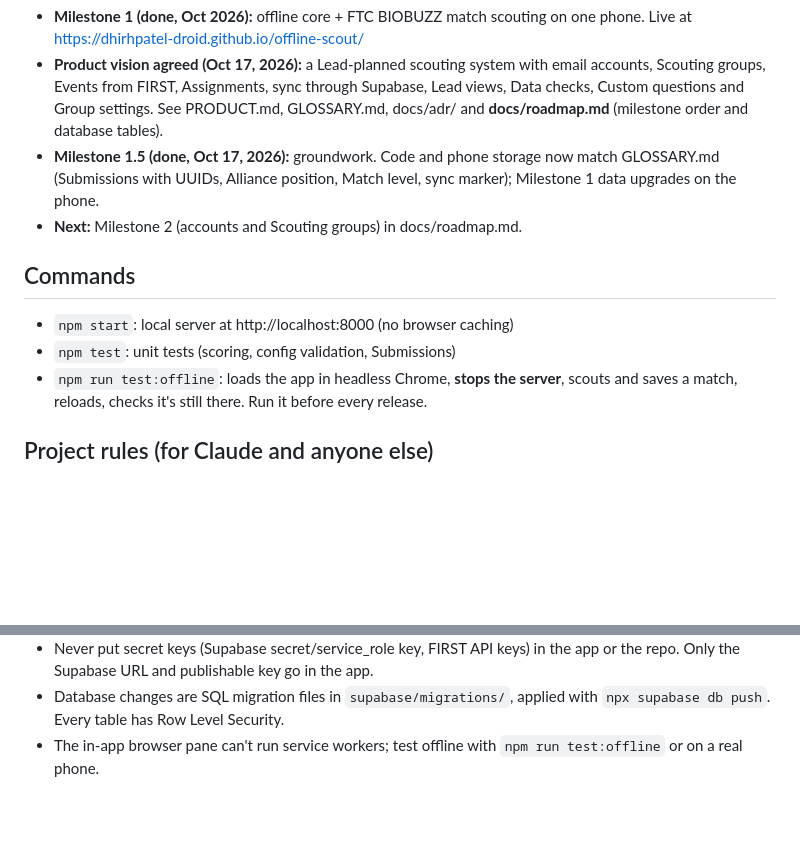
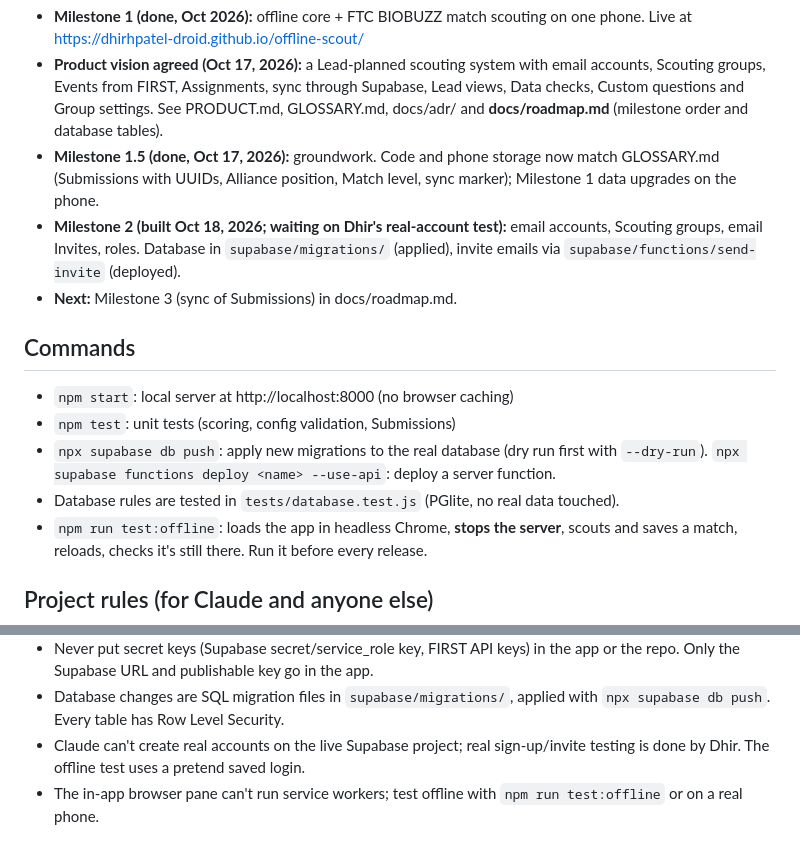
Before and after one commit to dhirhpatel-droid/offline-scout, a Markdown page: CLAUDE.md, 2 parts joined by grey strips. Drawn GitHub-style; blank space fills up the shorter version.

Commit message:
Docs for Milestone 2
Co-Authored-By: Claude Opus 5.5 <noreply@anthropic.com>

```diff
--- a/CLAUDE.md
+++ b/CLAUDE.md
@@ -85,11 +85,17 @@ form would not even open, so we lost scouting data when we needed it most.
 - **Milestone 1.5 (done, Oct 17, 2026):** groundwork. Code and phone storage now match
   GLOSSARY.md (Submissions with UUIDs, Alliance position, Match level, sync marker);
   Milestone 1 data upgrades on the phone.
-- **Next:** Milestone 2 (accounts and Scouting groups) in docs/roadmap.md.
+- **Milestone 2 (built Oct 18, 2026; waiting on Dhir's real-account test):** email
+  accounts, Scouting groups, email Invites, roles. Database in `supabase/migrations/`
+  (applied), invite emails via `supabase/functions/send-invite` (deployed).
+- **Next:** Milestone 3 (sync of Submissions) in docs/roadmap.md.
 
 ## Commands
 - `npm start`: local server at http://localhost:8000 (no browser caching)
 - `npm test`: unit tests (scoring, config validation, Submissions)
+- `npx supabase db push`: apply new migrations to the real database (dry run first with
+  `--dry-run`). `npx supabase functions deploy <name> --use-api`: deploy a server function.
+- Database rules are tested in `tests/database.test.js` (PGlite, no real data touched).
 - `npm run test:offline`: loads the app in headless Chrome, **stops the server**, scouts
   and saves a match, reloads, checks it's still there. Run it before every release.
 
@@ -108,5 +114,7 @@ form would not even open, so we lost scouting data when we needed it most.
   the repo. Only the Supabase URL and publishable key go in the app.
 - Database changes are SQL migration files in `supabase/migrations/`, applied with
   `npx supabase db push`. Every table has Row Level Security.
+- Claude can't create real accounts on the live Supabase project; real sign-up/invite
+  testing is done by Dhir. The offline test uses a pretend saved login.
 - The in-app browser pane can't run service workers; test offline with `npm run test:offline`
   or on a real phone.
```
Also changed, not shown: README.md (+9 -3 lines).
